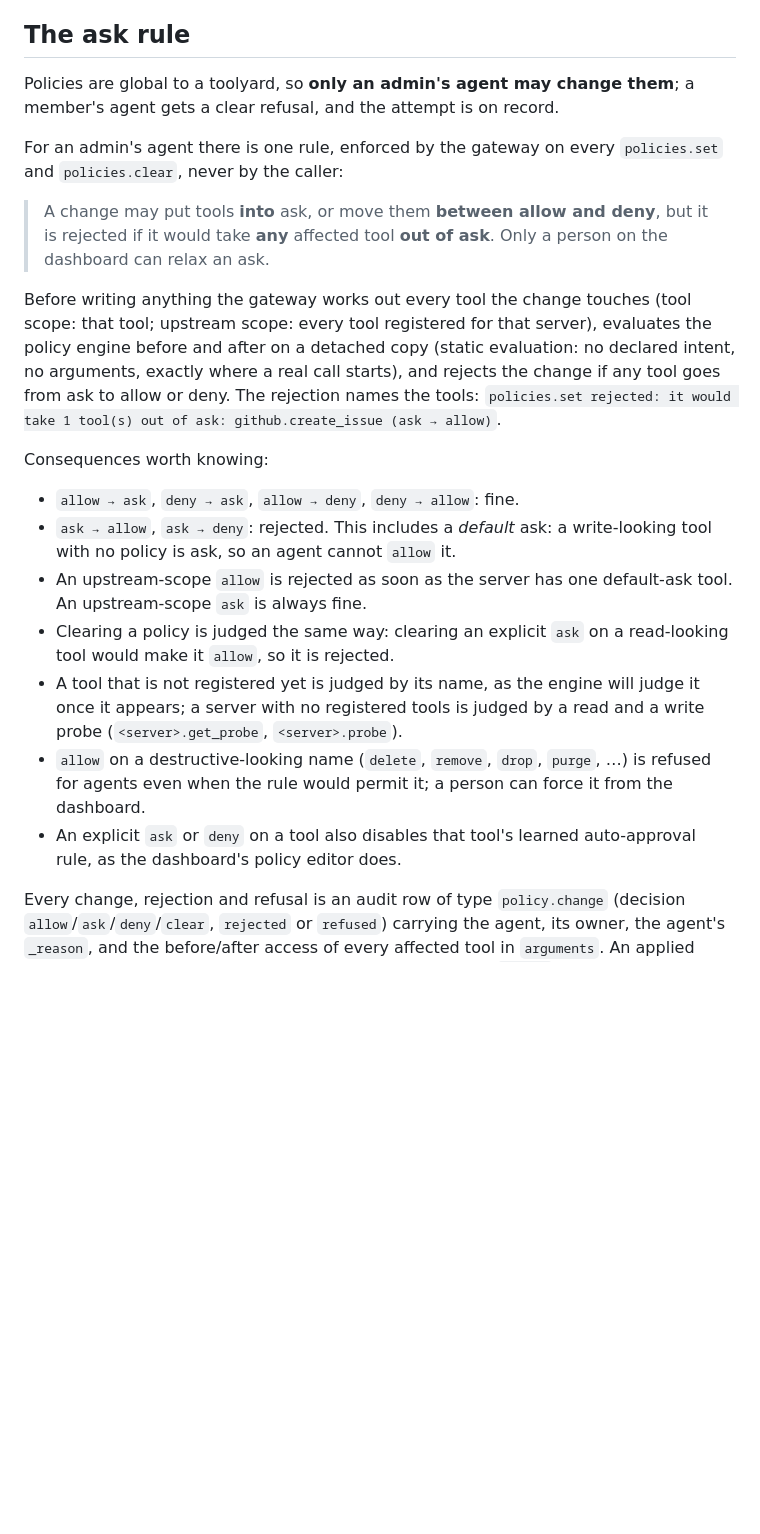
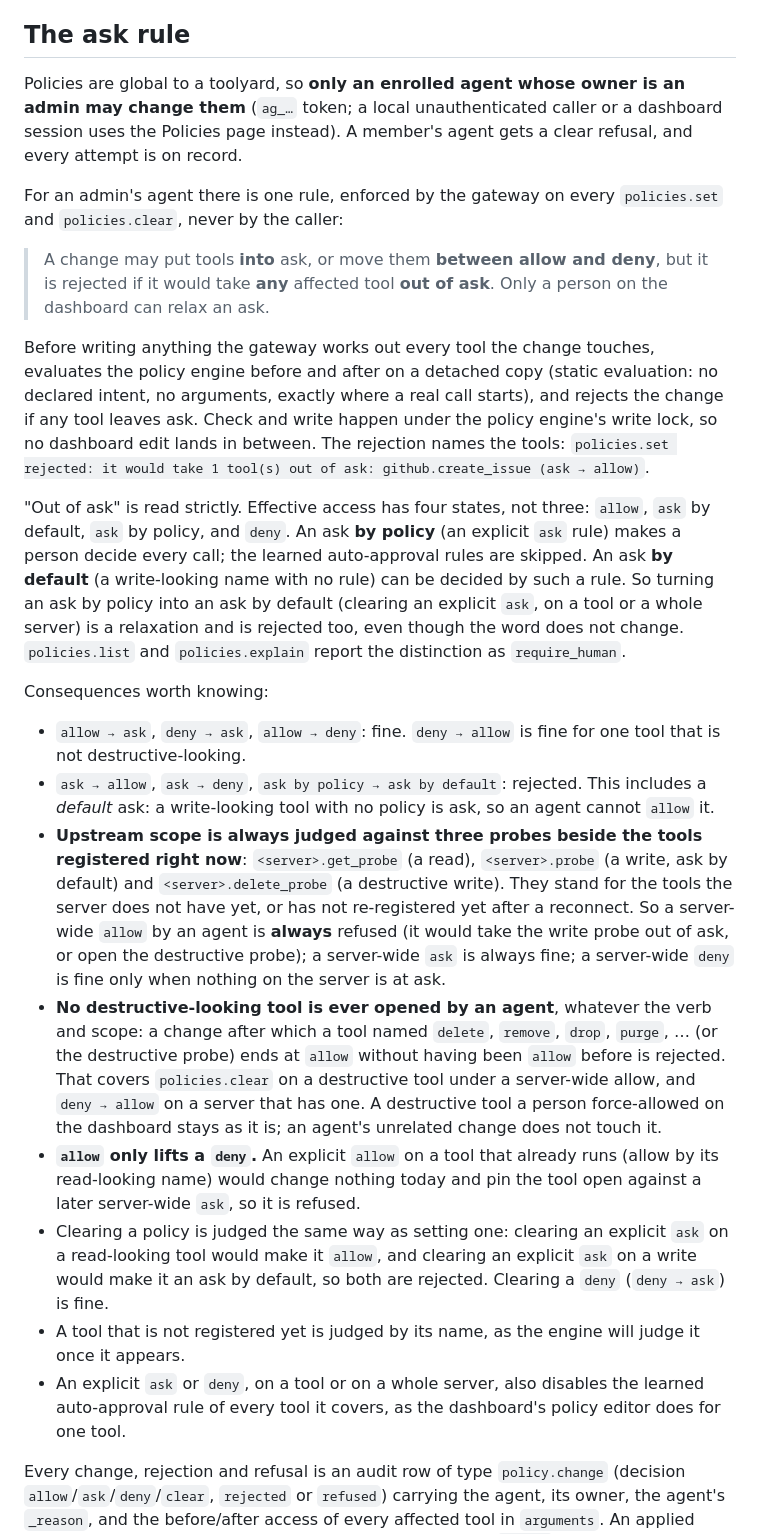
Before and after one commit to iamtushar324/toolyard, a Markdown page: docs/guidelines/access-tools.md, the part around one of its changes. GitHub-like rendering; blank space fills up the shorter version.

Commit message:
docs(access-tools): the strict ask rule, probes, destructive guard, migration note
Explains the four-state model (allow, ask by default, ask by policy,
deny), why clearing an explicit ask is out of ask, the three upstream
probes and why a server-wide allow is always refused for agents, the
destructive-never-opened guard, allow-only-lifts-a-deny, the enrolled-
agent requirement, which groups live under the toolyard code-mode
server (notes/skills built-ins vs the notes/skills upstreams), the
script-clock cap on approval waits, and how old inbox.*/memory.* code-mode
calls map to toolyard.<group>_<name>.

Co-Authored-By: Claude Fable 5.1 <noreply@anthropic.com>

```diff
--- a/docs/guidelines/access-tools.md
+++ b/docs/guidelines/access-tools.md
@@ -26,8 +26,10 @@ exactly as a direct call would.
 
 ## The ask rule
 
-Policies are global to a toolyard, so **only an admin's agent may change
-them**; a member's agent gets a clear refusal, and the attempt is on record.
+Policies are global to a toolyard, so **only an enrolled agent whose owner
+is an admin may change them** (`ag_…` token; a local unauthenticated caller
+or a dashboard session uses the Policies page instead). A member's agent
+gets a clear refusal, and every attempt is on record.
 
 For an admin's agent there is one rule, enforced by the gateway on every
 `policies.set` and `policies.clear`, never by the caller:
@@ -36,31 +38,58 @@ For an admin's agent there is one rule, enforced by the gateway on every
 > deny**, but it is rejected if it would take **any** affected tool **out of
 > ask**. Only a person on the dashboard can relax an ask.
 
-Before writing anything the gateway works out every tool the change touches
-(tool scope: that tool; upstream scope: every tool registered for that
-server), evaluates the policy engine before and after on a detached copy
-(static evaluation: no declared intent, no arguments, exactly where a real
-call starts), and rejects the change if any tool goes from ask to allow or
-deny. The rejection names the tools: `policies.set rejected: it would take 1
-tool(s) out of ask: github.create_issue (ask → allow)`.
+Before writing anything the gateway works out every tool the change touches,
+evaluates the policy engine before and after on a detached copy (static
+evaluation: no declared intent, no arguments, exactly where a real call
+starts), and rejects the change if any tool leaves ask. Check and write
+happen under the policy engine's write lock, so no dashboard edit lands in
+between. The rejection names the tools: `policies.set rejected: it would take
+1 tool(s) out of ask: github.create_issue (ask → allow)`.
+
+"Out of ask" is read strictly. Effective access has four states, not three:
+`allow`, `ask` by default, `ask` by policy, and `deny`. An ask **by policy**
+(an explicit `ask` rule) makes a person decide every call; the learned
+auto-approval rules are skipped. An ask **by default** (a write-looking name
+with no rule) can be decided by such a rule. So turning an ask by policy into
+an ask by default (clearing an explicit `ask`, on a tool or a whole server)
+is a relaxation and is rejected too, even though the word does not change.
+`policies.list` and `policies.explain` report the distinction as
+`require_human`.
 
 Consequences worth knowing:
 
-- `allow → ask`, `deny → ask`, `allow → deny`, `deny → allow`: fine.
-- `ask → allow`, `ask → deny`: rejected. This includes a *default* ask: a
-  write-looking tool with no policy is ask, so an agent cannot `allow` it.
-- An upstream-scope `allow` is rejected as soon as the server has one
-  default-ask tool. An upstream-scope `ask` is always fine.
-- Clearing a policy is judged the same way: clearing an explicit `ask` on a
-  read-looking tool would make it `allow`, so it is rejected.
+- `allow → ask`, `deny → ask`, `allow → deny`: fine. `deny → allow` is fine
+  for one tool that is not destructive-looking.
+- `ask → allow`, `ask → deny`, `ask by policy → ask by default`: rejected.
+  This includes a *default* ask: a write-looking tool with no policy is ask,
+  so an agent cannot `allow` it.
+- **Upstream scope is always judged against three probes beside the tools
+  registered right now**: `<server>.get_probe` (a read), `<server>.probe` (a
+  write, ask by default) and `<server>.delete_probe` (a destructive write).
+  They stand for the tools the server does not have yet, or has not
+  re-registered yet after a reconnect. So a server-wide `allow` by an agent is
+  **always** refused (it would take the write probe out of ask, or open the
+  destructive probe); a server-wide `ask` is always fine; a server-wide `deny`
+  is fine only when nothing on the server is at ask.
+- **No destructive-looking tool is ever opened by an agent**, whatever the
+  verb and scope: a change after which a tool named `delete`, `remove`,
+  `drop`, `purge`, … (or the destructive probe) ends at `allow` without
+  having been `allow` before is rejected. That covers `policies.clear` on a
+  destructive tool under a server-wide allow, and `deny → allow` on a server
+  that has one. A destructive tool a person force-allowed on the dashboard
+  stays as it is; an agent's unrelated change does not touch it.
+- **`allow` only lifts a `deny`.** An explicit `allow` on a tool that already
+  runs (allow by its read-looking name) would change nothing today and pin
+  the tool open against a later server-wide `ask`, so it is refused.
+- Clearing a policy is judged the same way as setting one: clearing an
+  explicit `ask` on a read-looking tool would make it `allow`, and clearing
+  an explicit `ask` on a write would make it an ask by default, so both are
+  rejected. Clearing a `deny` (`deny → ask`) is fine.
 - A tool that is not registered yet is judged by its name, as the engine will
-  judge it once it appears; a server with no registered tools is judged by a
-  read and a write probe (`<server>.get_probe`, `<server>.probe`).
-- `allow` on a destructive-looking name (`delete`, `remove`, `drop`, `purge`,
-  …) is refused for agents even when the rule would permit it; a person can
-  force it from the dashboard.
-- An explicit `ask` or `deny` on a tool also disables that tool's learned
-  auto-approval rule, as the dashboard's policy editor does.
+  judge it once it appears.
+- An explicit `ask` or `deny`, on a tool or on a whole server, also disables
+  the learned auto-approval rule of every tool it covers, as the dashboard's
+  policy editor does for one tool.
 
 Every change, rejection and refusal is an audit row of type `policy.change`
 (decision `allow`/`ask`/`deny`/`clear`, `rejected` or `refused`) carrying the
```
Also changed, not shown: other parts of docs/guidelines/access-tools.md (+25 -5 lines).
